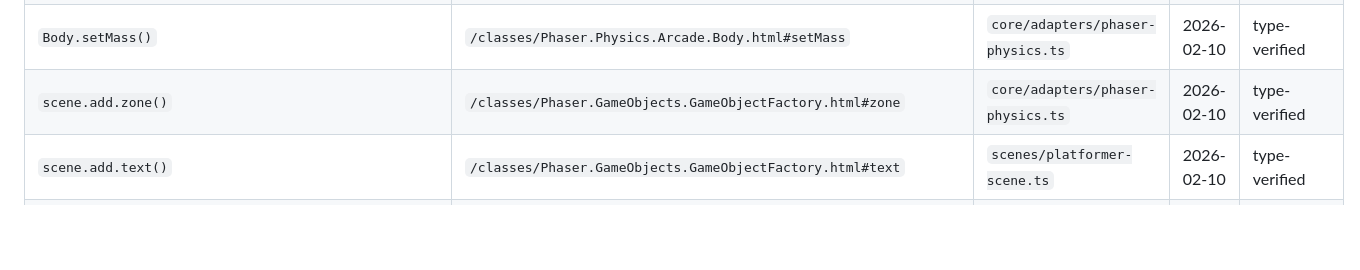
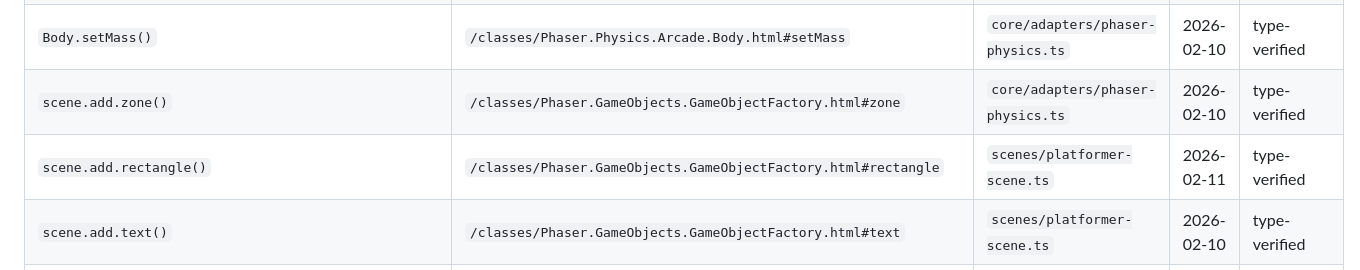
Before and after one commit to hubofwyn/wyn-der-schrank, a Markdown page: docs/PHASER_EVIDENCE.md, the part around the change. GitHub-like rendering; blank space fills up the shorter version.

Commit message:
docs: add missing scene.add.rectangle() to Phaser evidence log
Backfills the factory method used in PlatformerScene and PreloadScene.

🤖 Generated with Claude Code

Co-Authored-By: Claude <noreply@anthropic.com>

```diff
--- a/docs/PHASER_EVIDENCE.md
+++ b/docs/PHASER_EVIDENCE.md
@@ -45,6 +45,7 @@ Do not duplicate entries — if a symbol is already listed, additional usages do
 | `Body.setOffset()` | `/classes/Phaser.Physics.Arcade.Body.html#setOffset` | `core/adapters/phaser-physics.ts` | 2026-02-10 | type-verified |
 | `Body.setMass()` | `/classes/Phaser.Physics.Arcade.Body.html#setMass` | `core/adapters/phaser-physics.ts` | 2026-02-10 | type-verified |
 | `scene.add.zone()` | `/classes/Phaser.GameObjects.GameObjectFactory.html#zone` | `core/adapters/phaser-physics.ts` | 2026-02-10 | type-verified |
+| `scene.add.rectangle()` | `/classes/Phaser.GameObjects.GameObjectFactory.html#rectangle` | `scenes/platformer-scene.ts` | 2026-02-11 | type-verified |
 | `scene.add.text()` | `/classes/Phaser.GameObjects.GameObjectFactory.html#text` | `scenes/platformer-scene.ts` | 2026-02-10 | type-verified |
 | `scene.physics.overlap()` | `/classes/Phaser.Physics.Arcade.ArcadePhysics.html#overlap` | `core/adapters/phaser-physics.ts` | 2026-02-10 | type-verified |
 | `scene.physics.collide()` | `/classes/Phaser.Physics.Arcade.ArcadePhysics.html#collide` | `core/adapters/phaser-physics.ts` | 2026-02-10 | type-verified |
```
